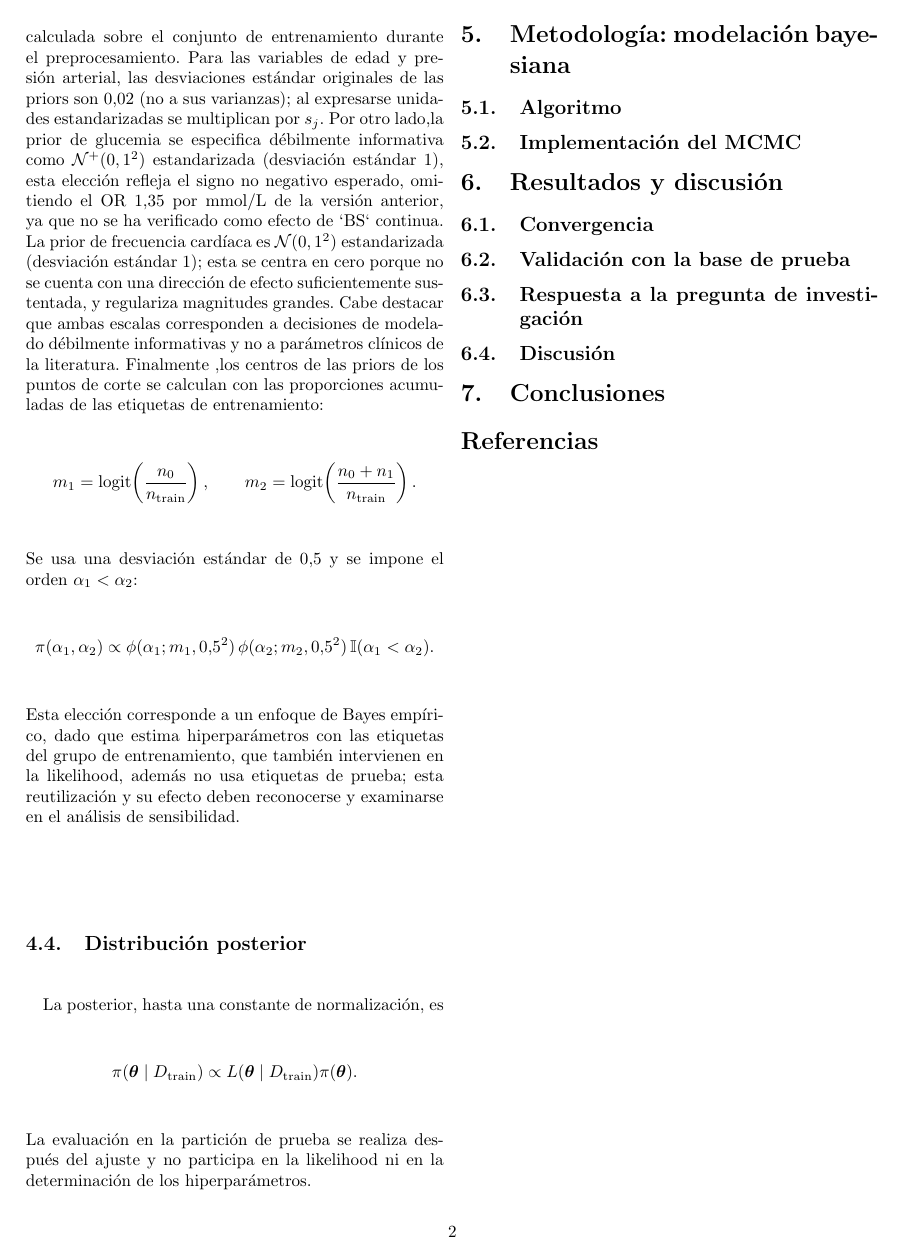
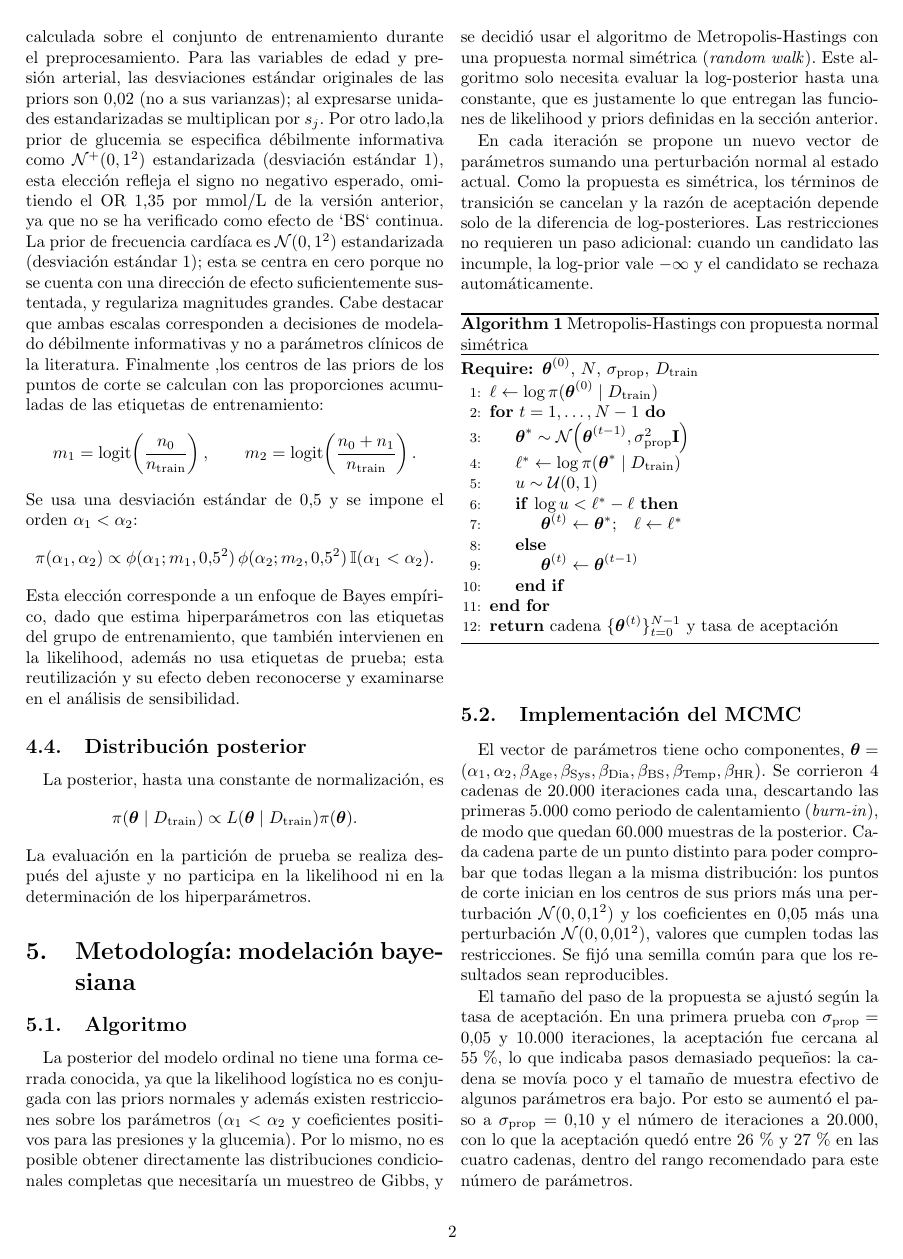
Before and after one commit to gabriela708/Maternal-Health-Risk---Ordinal-Regresion, a LaTeX paper (informe/main.tex, which reads informe/secciones/05_modelacion.tex): page 2 of 3 before the commit and page 2 of 4 after it. Compiled offline with pdfLaTeX.

Commit message:
Añadir metodología y algoritmo de Metropolis-Hastings
Se detalla el uso del algoritmo de Metropolis-Hastings para muestreo en un modelo bayesiano ordinal, incluyendo su implementación y ajustes de parámetros en modo de texto latex.

```diff
--- a/informe/secciones/05_modelacion.tex
+++ b/informe/secciones/05_modelacion.tex
@@ -1,6 +1,59 @@
-% Responsable: C
+%
 \section{Metodología: modelación bayesiana}
 \subsection{Algoritmo}
-% TODO: Metropolis-Hastings o Gibbs con su pseudocódigo.
+La posterior del modelo ordinal no tiene una forma cerrada conocida, ya que la
+likelihood logística no es conjugada con las priors normales y además existen
+restricciones sobre los parámetros ($\alpha_1<\alpha_2$ y coeficientes positivos
+para las presiones y la glucemia). Por lo mismo, no es posible obtener
+directamente las distribuciones condicionales completas que necesitaría un
+muestreo de Gibbs, y se decidió usar el algoritmo de Metropolis-Hastings con una
+propuesta normal simétrica (\emph{random walk}). Este algoritmo solo necesita
+evaluar la log-posterior hasta una constante, que es justamente lo que entregan
+las funciones de likelihood y priors definidas en la sección anterior.
+
+En cada iteración se propone un nuevo vector de parámetros sumando una
+perturbación normal al estado actual. Como la propuesta es simétrica, los
+términos de transición se cancelan y la razón de aceptación depende solo de la
+diferencia de log-posteriores. Las restricciones no requieren un paso adicional:
+cuando un candidato las incumple, la log-prior vale $-\infty$ y el candidato se
+rechaza automáticamente.
+
+\begin{algorithm}[h]
+\caption{Metropolis-Hastings con propuesta normal simétrica}
+\begin{algorithmic}[1]
+\Require $\boldsymbol{\theta}^{(0)}$, $N$, $\sigma_{\mathrm{prop}}$, $D_{\mathrm{train}}$
+\State $\ell \gets \log\pi(\boldsymbol{\theta}^{(0)}\mid D_{\mathrm{train}})$
+\For{$t=1,\dots,N-1$}
+  \State $\boldsymbol{\theta}^{*}\sim\mathcal{N}\!\left(\boldsymbol{\theta}^{(t-1)},\sigma_{\mathrm{prop}}^{2}\mathbf{I}\right)$
+  \State $\ell^{*}\gets\log\pi(\boldsymbol{\theta}^{*}\mid D_{\mathrm{train}})$
+  \State $u\sim\mathcal{U}(0,1)$
+  \If{$\log u<\ell^{*}-\ell$}
+    \State $\boldsymbol{\theta}^{(t)}\gets\boldsymbol{\theta}^{*}$;\quad $\ell\gets\ell^{*}$
+  \Else
+    \State $\boldsymbol{\theta}^{(t)}\gets\boldsymbol{\theta}^{(t-1)}$
+  \EndIf
+\EndFor
+\State \Return cadena $\{\boldsymbol{\theta}^{(t)}\}_{t=0}^{N-1}$ y tasa de aceptación
+\end{algorithmic}
+\end{algorithm}
+
 \subsection{Implementación del MCMC}
-% TODO
+El vector de parámetros tiene ocho componentes,
+$\boldsymbol{\theta}=(\alpha_1,\alpha_2,\beta_{\mathrm{Age}},\beta_{\mathrm{Sys}},
+\beta_{\mathrm{Dia}},\beta_{\mathrm{BS}},\beta_{\mathrm{Temp}},\beta_{\mathrm{HR}})$.
+Se corrieron 4 cadenas de 20.000 iteraciones cada una, descartando las primeras
+5.000 como periodo de calentamiento (\emph{burn-in}), de modo que quedan 60.000
+muestras de la posterior. Cada cadena parte de un punto distinto para poder
+comprobar que todas llegan a la misma distribución: los puntos de corte inician
+en los centros de sus priors más una perturbación $\mathcal{N}(0,0.1^2)$ y los
+coeficientes en $0.05$ más una perturbación $\mathcal{N}(0,0.01^2)$, valores que
+cumplen todas las restricciones. Se fijó una semilla común para que los
+resultados sean reproducibles.
+
+El tamaño del paso de la propuesta se ajustó según la tasa de aceptación. En una
+primera prueba con $\sigma_{\mathrm{prop}}=0.05$ y 10.000 iteraciones, la
+aceptación fue cercana al 55\,\%, lo que indicaba pasos demasiado pequeños: la
+cadena se movía poco y el tamaño de muestra efectivo de algunos parámetros era
+bajo. Por esto se aumentó el paso a $\sigma_{\mathrm{prop}}=0.10$ y el número de
+iteraciones a 20.000, con lo que la aceptación quedó entre 26\,\% y 27\,\% en las
+cuatro cadenas, dentro del rango recomendado para este número de parámetros.
```
Also changed, not shown: informe/secciones/05_modelacion.tex (7 more changed lines).
